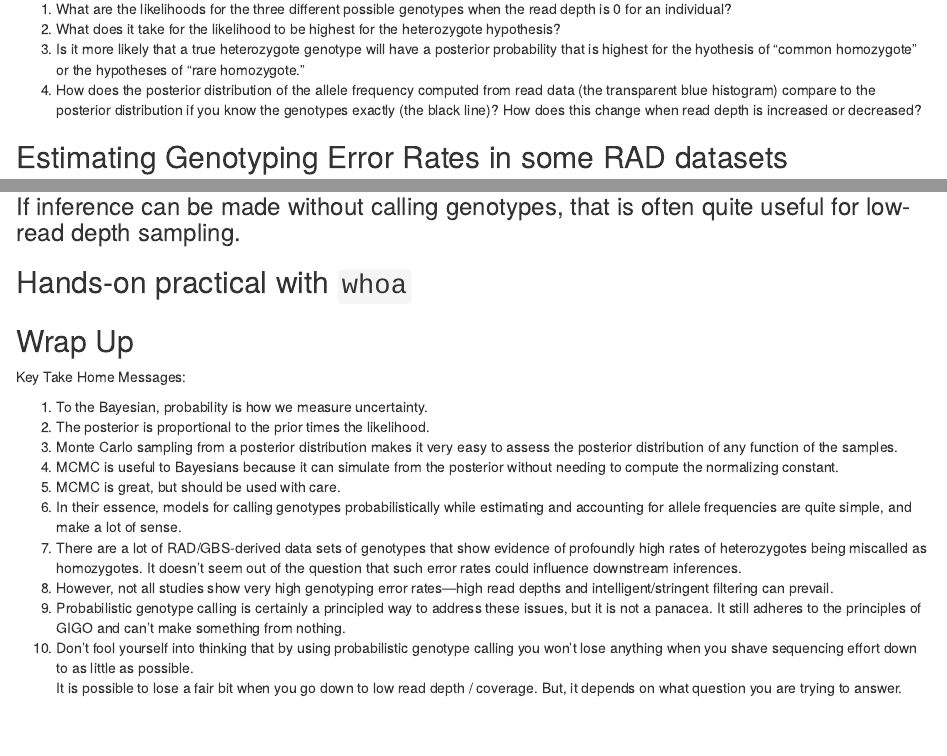
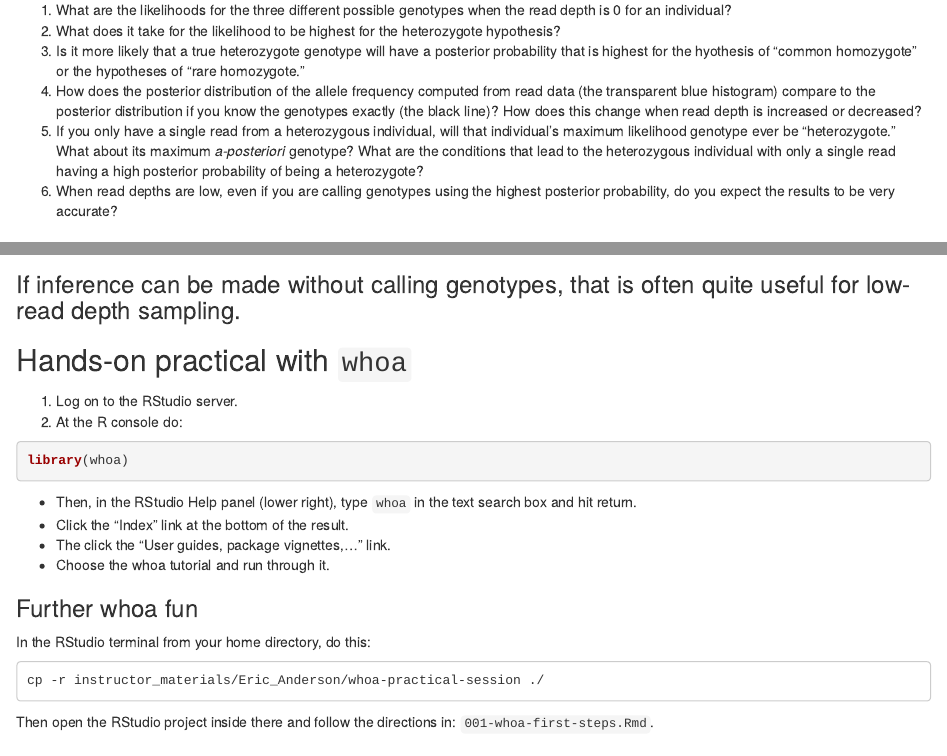
Before and after one commit to eriqande/con-gen-2020, an R Markdown document (lectures/bayes-mcmc-gtyperr-narrative.Rmd): the page in a window 1100 px wide, from 16740 px down before the commit and from 16780 px down after it, so that both start at the same text, and a second part further down, joined at a grey line. Rendered offline with R 4.5, knitr and Pandoc, with nearby package versions; code that draws random numbers runs with fixed seeds of ours.

Commit message:
Last minute changes.

````diff
--- a/lectures/bayes-mcmc-gtyperr-narrative.Rmd
+++ b/lectures/bayes-mcmc-gtyperr-narrative.Rmd
@@ -721,7 +722,7 @@ distribution is often called the "full conditional distribution").
 
 Then we would simulate values of the genotypes from those posterior distributions.  Aha!
 once we have those simulated, we can pretend that they are real and use them to
-come up with a new estimate of $p_C$ by compute the posterior distribution (full conditional)
+come up with a new estimate of $p_C$ by computing the posterior distribution (full conditional)
 for $p_C$ given the current values of the genotypes and then simulating a value from
 that distribution.  Call that $p_C^{(1)}$, and then go back to simulating new values for the
 genotypes.
@@ -830,6 +831,8 @@ MCMC.
 2. What does it take for the likelihood to be highest for the heterozygote hypothesis?
 3. Is it more likely that a true heterozygote genotype will have a posterior probability that is highest for the hyothesis of "common homozygote" or the hypotheses of "rare homozygote."
 4. How does the posterior distribution of the allele frequency computed from read data (the transparent blue histogram) compare to the posterior distribution if you know the genotypes exactly (the black line)?  How does this change when read depth is increased or decreased?
+5. If you only have a single read from a heterozygous individual, will that individual's maximum likelihood genotype ever be "heterozygote."  What about its maximum _a-posteriori_ genotype? What are the conditions that lead to the heterozygous individual with only a single read having a high posterior probability of being a heterozygote?
+6. When read depths are low, even if you are calling genotypes using the highest posterior probability, do you expect the results to be very accurate?
 
 
 
@@ -1076,6 +1079,27 @@ This depends on what question you are addressing:
 
 ## Hands-on practical with `whoa`
 
+1. Log on to the RStudio server.
+2. At the R console do:
+
+```r
+library(whoa)
+```
+
+- Then, in the RStudio Help panel (lower right), type `whoa` in the text search box and hit return.
+- Click the "Index" link at the bottom of the result.
+- The click the "User guides, package vignettes,..." link.
+- Choose the whoa tutorial and run through it.
+
+### Further whoa fun
+
+In the RStudio terminal from your home directory, do this:
+
+```
+cp -r instructor_materials/Eric_Anderson/whoa-practical-session ./
+```
+Then open the RStudio project inside there and follow the directions in: `001-whoa-first-steps.Rmd`.
+
 
 
 
````
Also changed, not shown: lectures/bayes-mcmc-gtyperr-narrative.Rmd (7 more changed lines).
